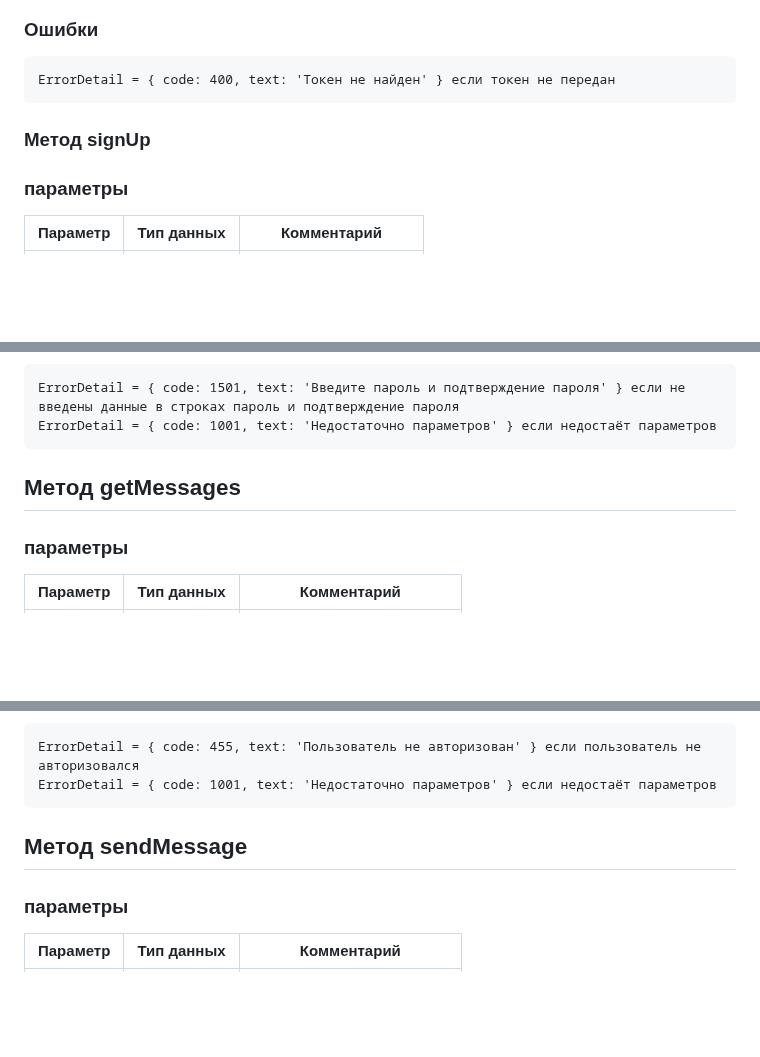
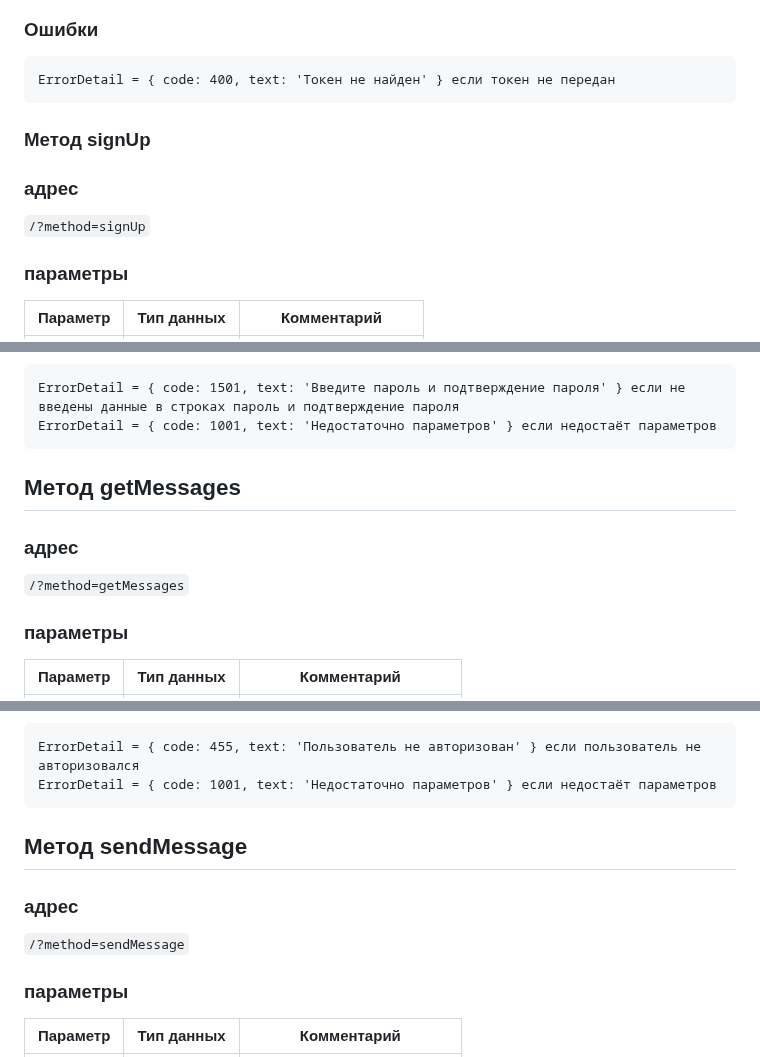
Before and after one commit to Smo7e/Game, a Markdown page: documents/API.md, 3 parts joined by grey strips. Drawn GitHub-style; blank space fills up the shorter version.

````diff
--- a/documents/API.md
+++ b/documents/API.md
@@ -89,6 +89,8 @@ ErrorDetail = { code: 400, text: 'Токен не найден' } если то
 
 
 ### Метод signUp
+### адрес
+```/?method=signUp```
 ### параметры
 |Параметр|Тип данных|Комментарий|
 |-|-|-|
@@ -107,6 +109,8 @@ ErrorDetail = { code: 1501, text: 'Введите пароль и подтвер
 ErrorDetail = { code: 1001, text: 'Недостаточно параметров' } если недостаёт параметров
 ```
 ## Метод getMessages
+### адрес
+```/?method=getMessages```
 ### параметры
 |Параметр|Тип данных|Комментарий|
 |-|-|-|
@@ -122,6 +126,8 @@ ErrorDetail = { code: 455, text: 'Пользователь не авторизо
 ErrorDetail = { code: 1001, text: 'Недостаточно параметров' } если недостаёт параметров
 ```
 ## Метод sendMessage
+### адрес
+```/?method=sendMessage```
 ### параметры
 |Параметр|Тип данных|Комментарий|
 |-|-|-|
````
Also changed, not shown: other parts of documents/API.md (+4 -0 lines).
